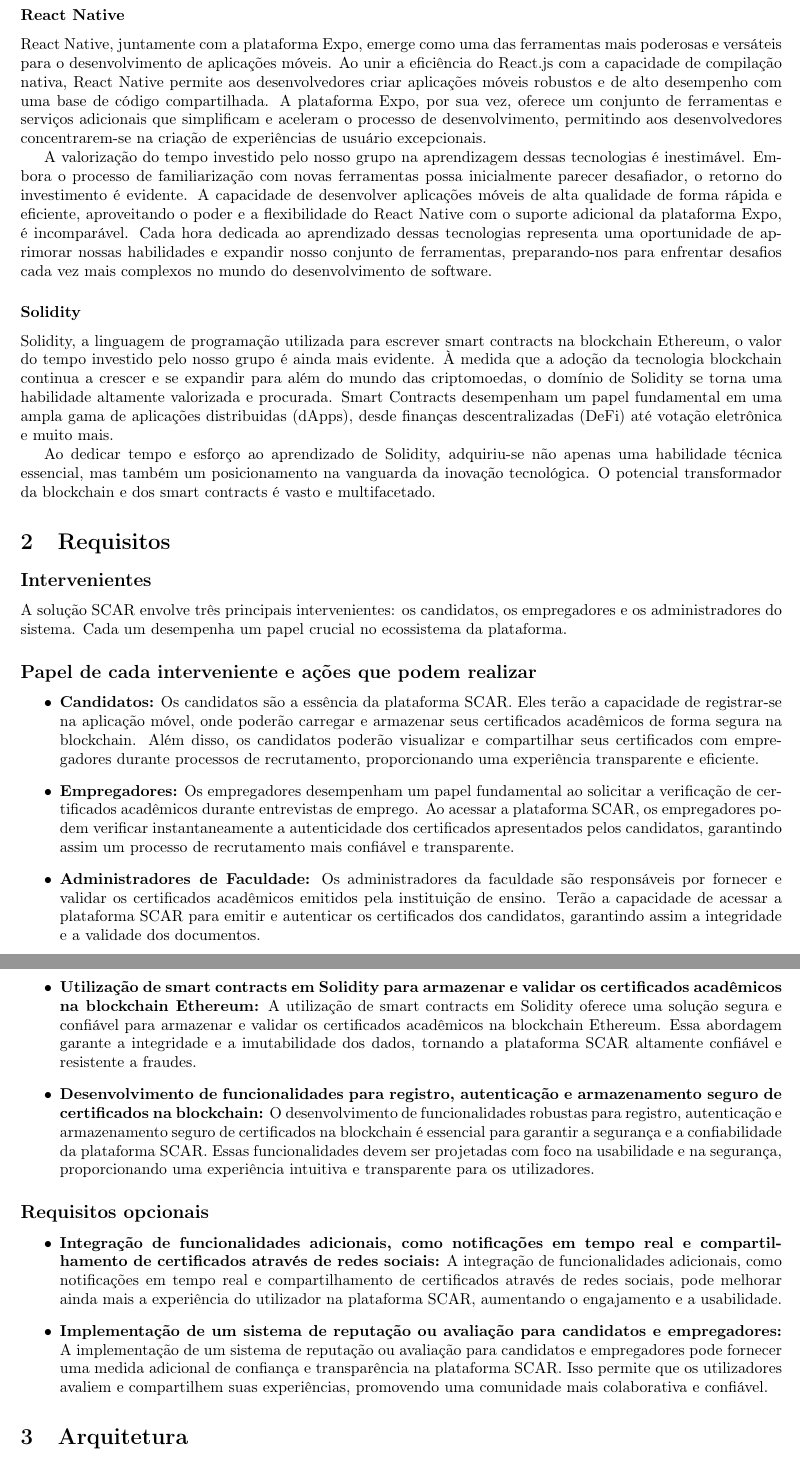
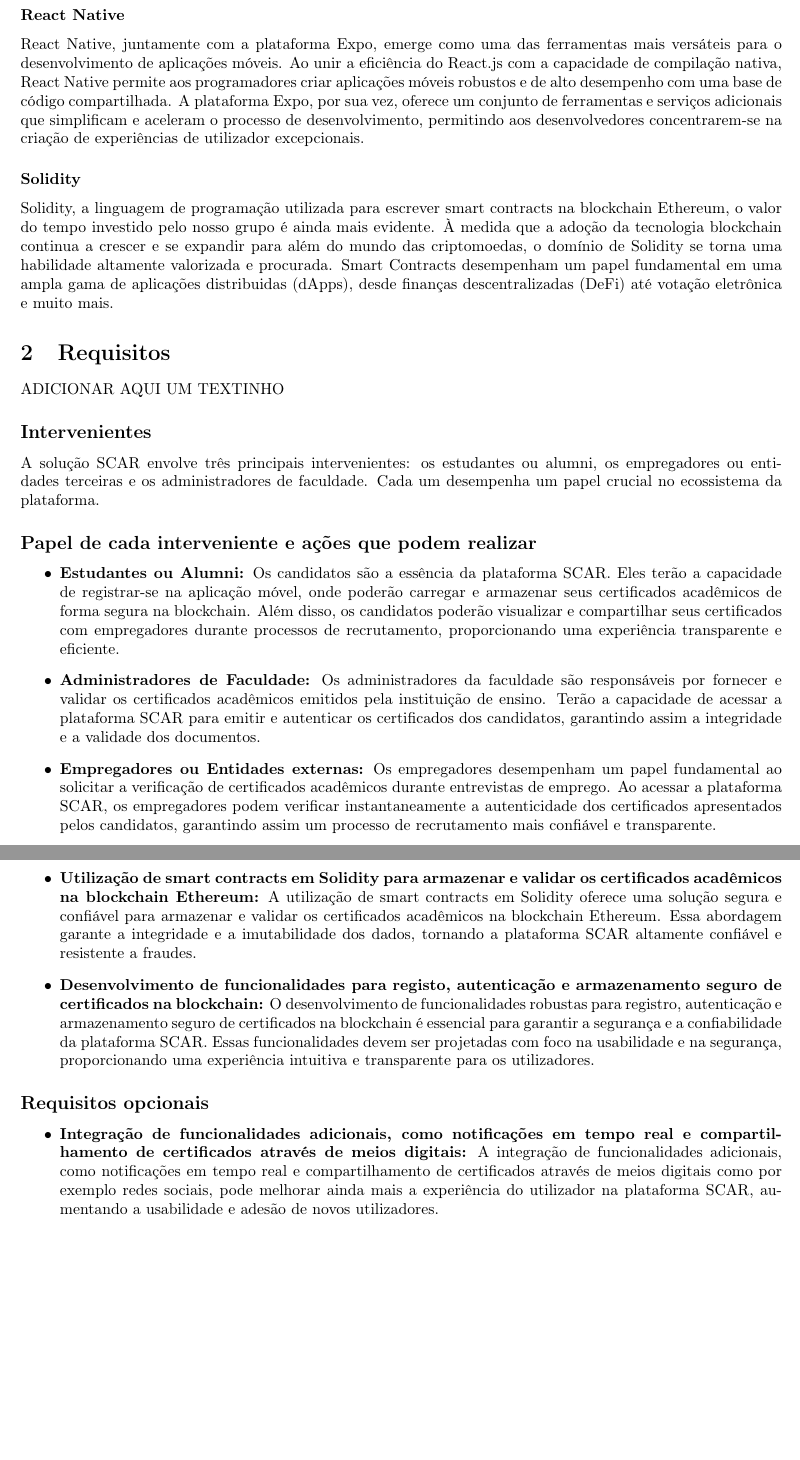
Before and after one commit to DiGo-Certify/DiGo-certify-app, a LaTeX document (docs/project-proposal/project-proposal.tex): two parts of pages 2 and 3 of 4, joined at a grey line, cut so that both start at the same text, the shorter picture padded with empty space. Compiled offline with pdfLaTeX.

Commit message:
made some improvements, still need some tweaks

```diff
--- a/docs/project-proposal/project-proposal.tex
+++ b/docs/project-proposal/project-proposal.tex
@@ -75,20 +79,12 @@ meio da tecnologia blockchain e smart contracts.
 
 \subsubsection*{React Native}
 
-React Native, juntamente com a plataforma Expo, emerge como uma das ferramentas mais poderosas e versáteis
+React Native, juntamente com a plataforma Expo, emerge como uma das ferramentas mais versáteis
 para o desenvolvimento de aplicações móveis. Ao unir a eficiência do React.js com a capacidade de compilação
-nativa, React Native permite aos desenvolvedores criar aplicações móveis robustos e de alto desempenho
+nativa, React Native permite aos programadores criar aplicações móveis robustos e de alto desempenho
 com uma base de código compartilhada. A plataforma Expo, por sua vez, oferece um conjunto de ferramentas
 e serviços adicionais que simplificam e aceleram o processo de desenvolvimento, permitindo aos desenvolvedores
-concentrarem-se na criação de experiências de usuário excepcionais.
-
-A valorização do tempo investido pelo nosso grupo na aprendizagem dessas tecnologias é inestimável.
-Embora o processo de familiarização com novas ferramentas possa inicialmente parecer desafiador,
-o retorno do investimento é evidente. A capacidade de desenvolver aplicações móveis de alta qualidade
-de forma rápida e eficiente, aproveitando o poder e a flexibilidade do React Native com o suporte
-adicional da plataforma Expo, é incomparável. Cada hora dedicada ao aprendizado dessas tecnologias
-representa uma oportunidade de aprimorar nossas habilidades e expandir nosso conjunto de ferramentas,
-preparando-nos para enfrentar desafios cada vez mais complexos no mundo do desenvolvimento de software.
+concentrarem-se na criação de experiências de utilizador excepcionais.
 
 \subsubsection*{Solidity}
 
@@ -99,34 +95,32 @@ torna uma habilidade altamente valorizada e procurada. Smart Contracts desempenh
 uma ampla gama de aplicações distribuidas (dApps), desde finanças descentralizadas (DeFi) até votação eletrônica
 e muito mais.
 
-Ao dedicar tempo e esforço ao aprendizado de Solidity, adquiriu-se não apenas uma habilidade técnica essencial,
-mas também um posicionamento na vanguarda da inovação tecnológica. O potencial transformador da blockchain e dos
-smart contracts é vasto e multifacetado.
+\section{Requisitos}
 
-\section{Requisitos}
+ADICIONAR AQUI UM TEXTINHO
 
 \subsection*{Intervenientes}
 
-A solução SCAR envolve três principais intervenientes: os candidatos, os empregadores e os administradores
-do sistema. Cada um desempenha um papel crucial no ecossistema da plataforma.
+A solução SCAR envolve três principais intervenientes: os estudantes ou alumni, os empregadores ou entidades terceiras e os administradores
+de faculdade. Cada um desempenha um papel crucial no ecossistema da plataforma.
 
 \subsection*{Papel de cada interveniente e ações que podem realizar}
 
 \begin{itemize}
 
-    \item \textbf{Candidatos:} Os candidatos são a essência da plataforma SCAR. Eles terão a capacidade de registrar-se na
+    \item \textbf{Estudantes ou Alumni:} Os candidatos são a essência da plataforma SCAR. Eles terão a capacidade de registrar-se na
           aplicação móvel, onde poderão carregar e armazenar seus certificados acadêmicos de forma segura na blockchain.
           Além disso, os candidatos poderão visualizar e compartilhar seus certificados com empregadores durante processos
           de recrutamento, proporcionando uma experiência transparente e eficiente.
 
-    \item \textbf{Empregadores:} Os empregadores desempenham um papel fundamental ao solicitar a verificação de certificados
-          acadêmicos durante entrevistas de emprego. Ao acessar a plataforma SCAR, os empregadores podem verificar
-          instantaneamente a autenticidade dos certificados apresentados pelos candidatos, garantindo assim um processo
-          de recrutamento mais confiável e transparente.
-
     \item \textbf{Administradores de Faculdade:} Os administradores da faculdade são responsáveis por fornecer e validar
      os certificados acadêmicos emitidos pela instituição de ensino. Terão a capacidade de acessar a plataforma SCAR
       para emitir e autenticar os certificados dos candidatos, garantindo assim a integridade e a validade dos documentos.
+
+    \item \textbf{Empregadores ou Entidades externas:} Os empregadores desempenham um papel fundamental ao solicitar a verificação de certificados
+    acadêmicos durante entrevistas de emprego. Ao acessar a plataforma SCAR, os empregadores podem verificar
+    instantaneamente a autenticidade dos certificados apresentados pelos candidatos, garantindo assim um processo
+    de recrutamento mais confiável e transparente.
 
 \end{itemize}
 
@@ -144,7 +138,7 @@ do sistema. Cada um desempenha um papel crucial no ecossistema da plataforma.
           e validar os certificados acadêmicos na blockchain Ethereum. Essa abordagem garante a integridade e a
           imutabilidade dos dados, tornando a plataforma SCAR altamente confiável e resistente a fraudes.
 
-    \item\textbf{Desenvolvimento de funcionalidades para registro, autenticação e armazenamento seguro de certificados na
+    \item\textbf{Desenvolvimento de funcionalidades para registo, autenticação e armazenamento seguro de certificados na
               blockchain:} O desenvolvimento de funcionalidades robustas para registro, autenticação e armazenamento seguro
           de certificados na blockchain é essencial para garantir a segurança e a confiabilidade da plataforma SCAR.
           Essas funcionalidades devem ser projetadas com foco na usabilidade e na segurança, proporcionando uma
@@ -157,18 +151,11 @@ do sistema. Cada um desempenha um papel crucial no ecossistema da plataforma.
 \begin{itemize}
 
     \item\textbf{Integração de funcionalidades adicionais, como notificações em tempo real e compartilhamento de certificados
-através de redes sociais:} A integração de funcionalidades adicionais, como notificações em tempo real e
-compartilhamento de certificados através de redes sociais, pode melhorar ainda mais a experiência do
-utilizador na plataforma SCAR, aumentando o engajamento e a usabilidade.
-
-    \item\textbf{Implementação de um sistema de reputação ou avaliação para candidatos e empregadores:} A implementação de um
-sistema de reputação ou avaliação para candidatos e empregadores pode fornecer uma medida adicional de
-confiança e transparência na plataforma SCAR. Isso permite que os utilizadores avaliem e compartilhem suas
-experiências, promovendo uma comunidade mais colaborativa e confiável.
+através de meios digitais:} A integração de funcionalidades adicionais, como notificações em tempo real e
+compartilhamento de certificados através de meios digitais como por exemplo redes sociais, pode melhorar ainda mais a experiência do
+utilizador na plataforma SCAR, aumentando a usabilidade e adesão de novos utilizadores.
 
 \end{itemize}
-
-\section{Arquitetura}
 
 \pagebreak
 
```
Also changed, not shown: docs/project-proposal/project-proposal.pdf, docs/project-proposal/project-proposal.tex (22 more changed lines).
